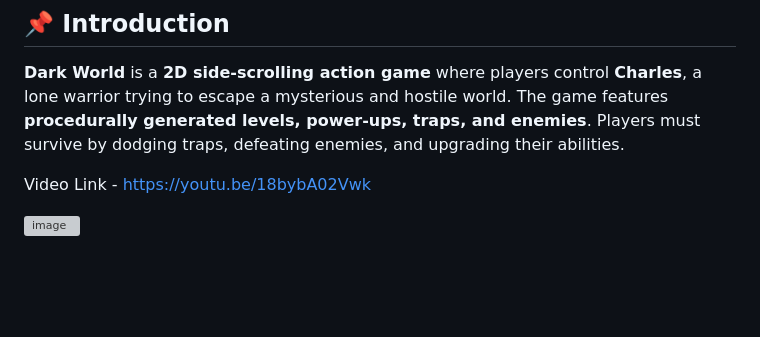
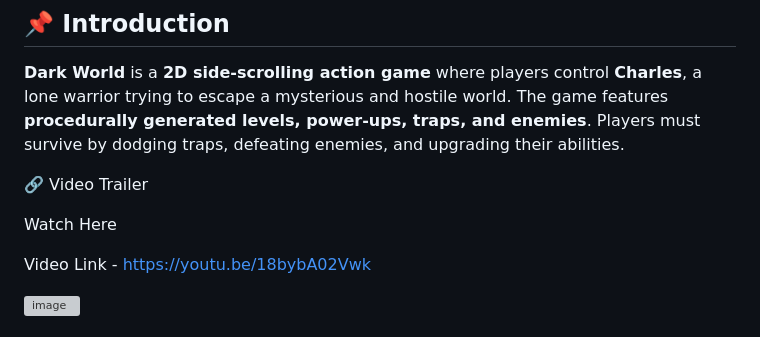
Before and after one commit to Asbaq/Dark_World, a Markdown page: README.md, the part around the change. Drawn GitHub-style; blank space fills up the shorter version; grey boxes are pictures that could not be loaded.

```diff
--- a/README.md
+++ b/README.md
@@ -3,6 +3,10 @@
 
 ## 📌 **Introduction**
 **Dark World** is a **2D side-scrolling action game** where players control **Charles**, a lone warrior trying to escape a mysterious and hostile world. The game features **procedurally generated levels, power-ups, traps, and enemies**. Players must survive by dodging traps, defeating enemies, and upgrading their abilities.
+
+🔗 Video Trailer
+
+Watch Here
 
 Video Link - https://youtu.be/18bybA02Vwk
 
```
